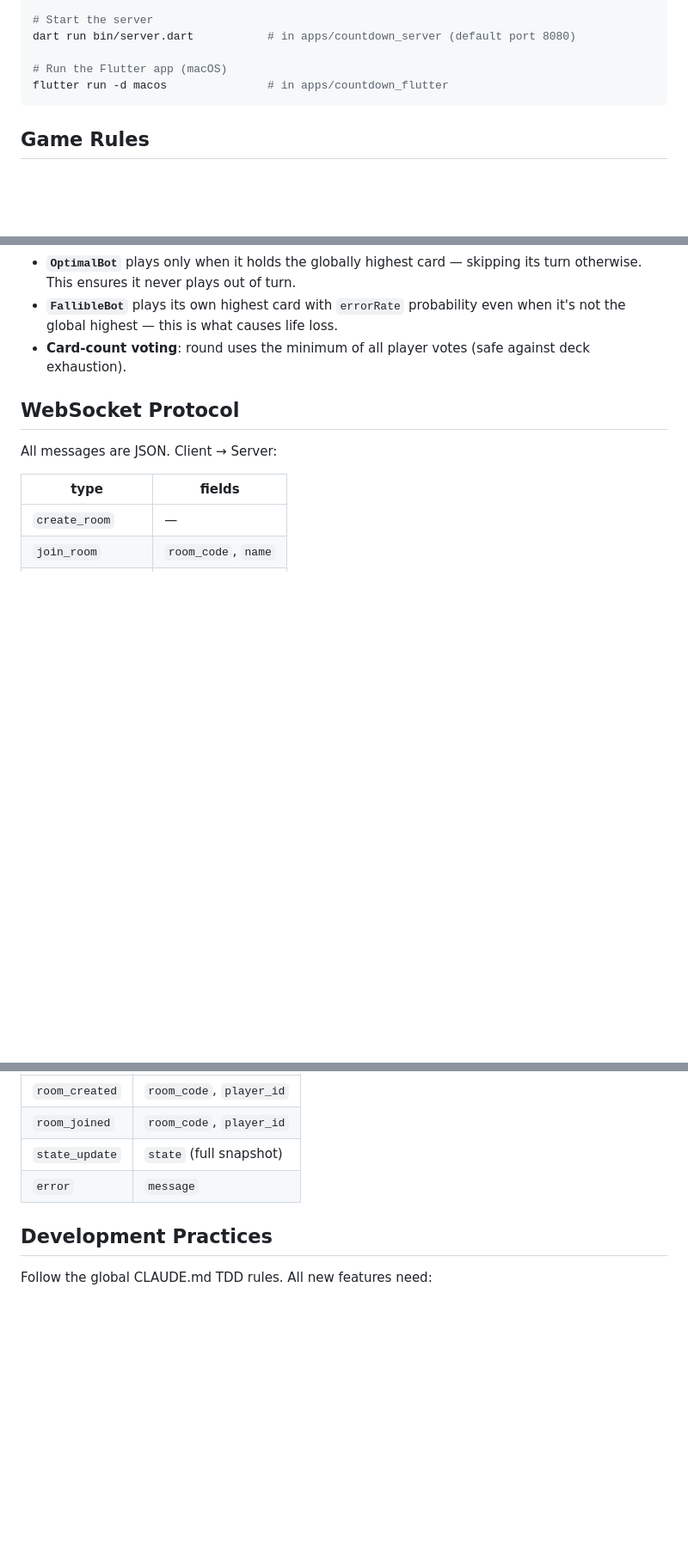
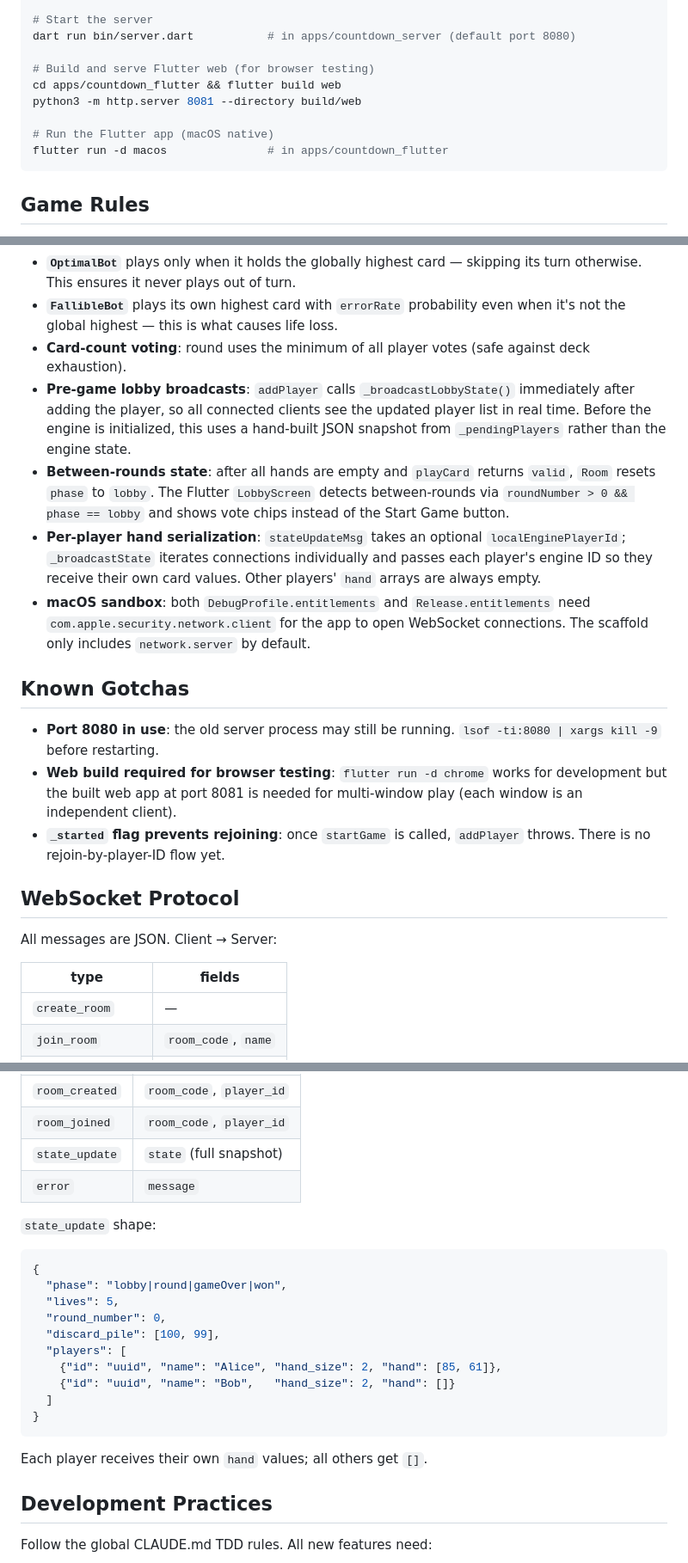
Before and after one commit to jasonblackhurst/countdown-v2, a Markdown page: CLAUDE.md, 3 parts joined by grey strips. Shown at 86% size. Drawn GitHub-style; blank space fills up the shorter version.

````diff
--- a/CLAUDE.md
+++ b/CLAUDE.md
@@ -32,7 +32,11 @@ dart run bin/countdown_console.dart fallible  # loses lives
 # Start the server
 dart run bin/server.dart           # in apps/countdown_server (default port 8080)
 
-# Run the Flutter app (macOS)
+# Build and serve Flutter web (for browser testing)
+cd apps/countdown_flutter && flutter build web
+python3 -m http.server 8081 --directory build/web
+
+# Run the Flutter app (macOS native)
 flutter run -d macos               # in apps/countdown_flutter
 ```
 
@@ -54,6 +58,16 @@ flutter run -d macos               # in apps/countdown_flutter
 - **`OptimalBot`** plays only when it holds the globally highest card — skipping its turn otherwise. This ensures it never plays out of turn.
 - **`FallibleBot`** plays its own highest card with `errorRate` probability even when it's not the global highest — this is what causes life loss.
 - **Card-count voting**: round uses the minimum of all player votes (safe against deck exhaustion).
+- **Pre-game lobby broadcasts**: `addPlayer` calls `_broadcastLobbyState()` immediately after adding the player, so all connected clients see the updated player list in real time. Before the engine is initialized, this uses a hand-built JSON snapshot from `_pendingPlayers` rather than the engine state.
+- **Between-rounds state**: after all hands are empty and `playCard` returns `valid`, `Room` resets `phase` to `lobby`. The Flutter `LobbyScreen` detects between-rounds via `roundNumber > 0 && phase == lobby` and shows vote chips instead of the Start Game button.
+- **Per-player hand serialization**: `stateUpdateMsg` takes an optional `localEnginePlayerId`; `_broadcastState` iterates connections individually and passes each player's engine ID so they receive their own card values. Other players' `hand` arrays are always empty.
+- **macOS sandbox**: both `DebugProfile.entitlements` and `Release.entitlements` need `com.apple.security.network.client` for the app to open WebSocket connections. The scaffold only includes `network.server` by default.
+
+## Known Gotchas
+
+- **Port 8080 in use**: the old server process may still be running. `lsof -ti:8080 | xargs kill -9` before restarting.
+- **Web build required for browser testing**: `flutter run -d chrome` works for development but the built web app at port 8081 is needed for multi-window play (each window is an independent client).
+- **`_started` flag prevents rejoining**: once `startGame` is called, `addPlayer` throws. There is no rejoin-by-player-ID flow yet.
 
 ## WebSocket Protocol
 
@@ -76,6 +90,22 @@ Server → Client:
 | `state_update` | `state` (full snapshot) |
 | `error` | `message` |
 
+`state_update` shape:
+```json
+{
+  "phase": "lobby|round|gameOver|won",
+  "lives": 5,
+  "round_number": 0,
+  "discard_pile": [100, 99],
+  "players": [
+    {"id": "uuid", "name": "Alice", "hand_size": 2, "hand": [85, 61]},
+    {"id": "uuid", "name": "Bob",   "hand_size": 2, "hand": []}
+  ]
+}
+```
+
+Each player receives their own `hand` values; all others get `[]`.
+
 ## Development Practices
 
 Follow the global CLAUDE.md TDD rules. All new features need:
````
Also changed, not shown: README.md (+38 -24 lines).
